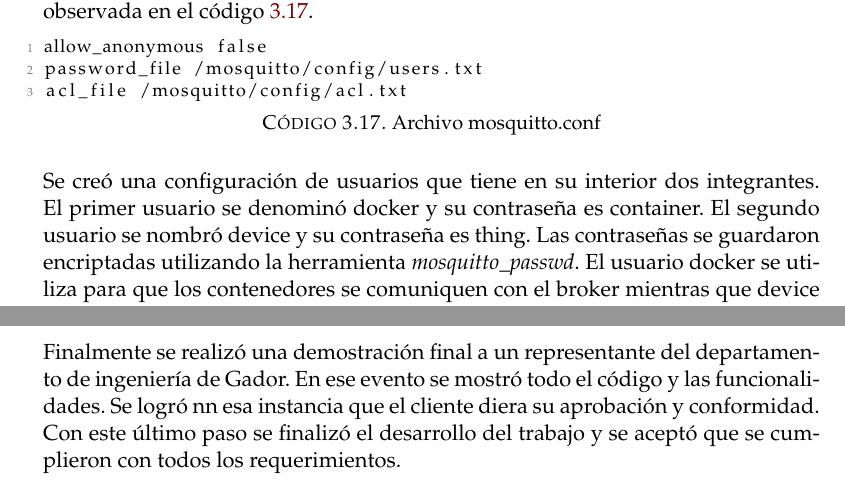
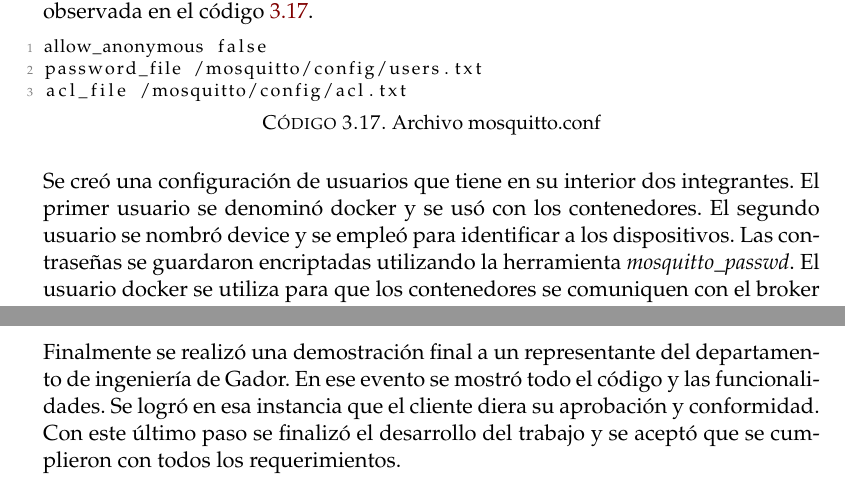
Before and after one commit to vacagonzalo/ceiot-memoria, a LaTeX thesis (memoria.tex, which reads Chapters/Chapter3.tex, Chapters/Chapter4.tex): two parts of pages 38 and 60 of 63, joined at a grey line, cut so that both start at the same text. Compiled offline with pdfLaTeX.

Commit message:
Lucas s4

```diff
--- a/Chapters/Chapter3.tex
+++ b/Chapters/Chapter3.tex
@@ -424,8 +424,8 @@ acl_file /mosquitto/config/acl.txt
 \end{lstlisting}
 
 Se creó una configuración de usuarios que tiene en su interior dos integrantes.
-El primer usuario se denominó docker y su contraseña es container.
-El segundo usuario se nombró device y su contraseña es thing.
+El primer usuario se denominó docker y se usó con los contenedores.
+El segundo usuario se nombró device y se empleó para identificar a los dispositivos.
 Las contraseñas se guardaron encriptadas utilizando la herramienta \emph{mosquitto\_passwd}.
 El usuario docker se utiliza para que los contenedores se comuniquen con el broker mientras que device se asigna a los sensores en campo.
 Las diferencias entre contenedores y dispositivos se configuran en el archivo de acl, como se visualiza en el código \ref{cod:mosquittoAcl}.
--- a/Chapters/Chapter4.tex
+++ b/Chapters/Chapter4.tex
@@ -364,5 +364,5 @@ No fue posible probarlo en el ambiente productivo real debido a las políticas d
 
 Finalmente se realizó una demostración final a un representante del departamento de ingeniería de Gador.
 En ese evento se mostró todo el código y las funcionalidades.
-Se logró nn esa instancia que el cliente diera su aprobación y conformidad.
+Se logró en esa instancia que el cliente diera su aprobación y conformidad.
 Con este último paso se finalizó el desarrollo del trabajo y se aceptó que se cumplieron con todos los requerimientos.
```
Also changed, not shown: Figures/ch3EsquemaTrabajo.png, memoria.pdf.
